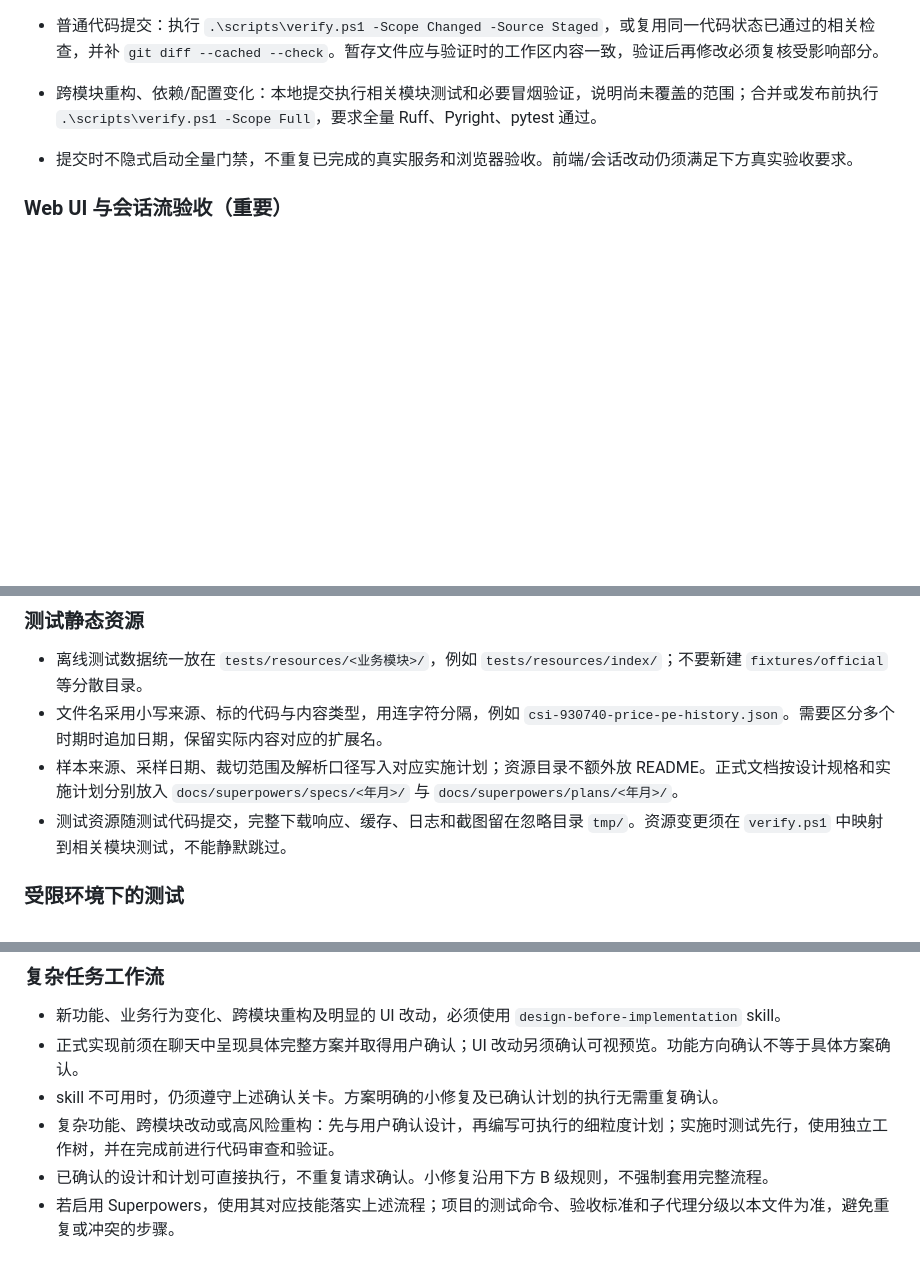
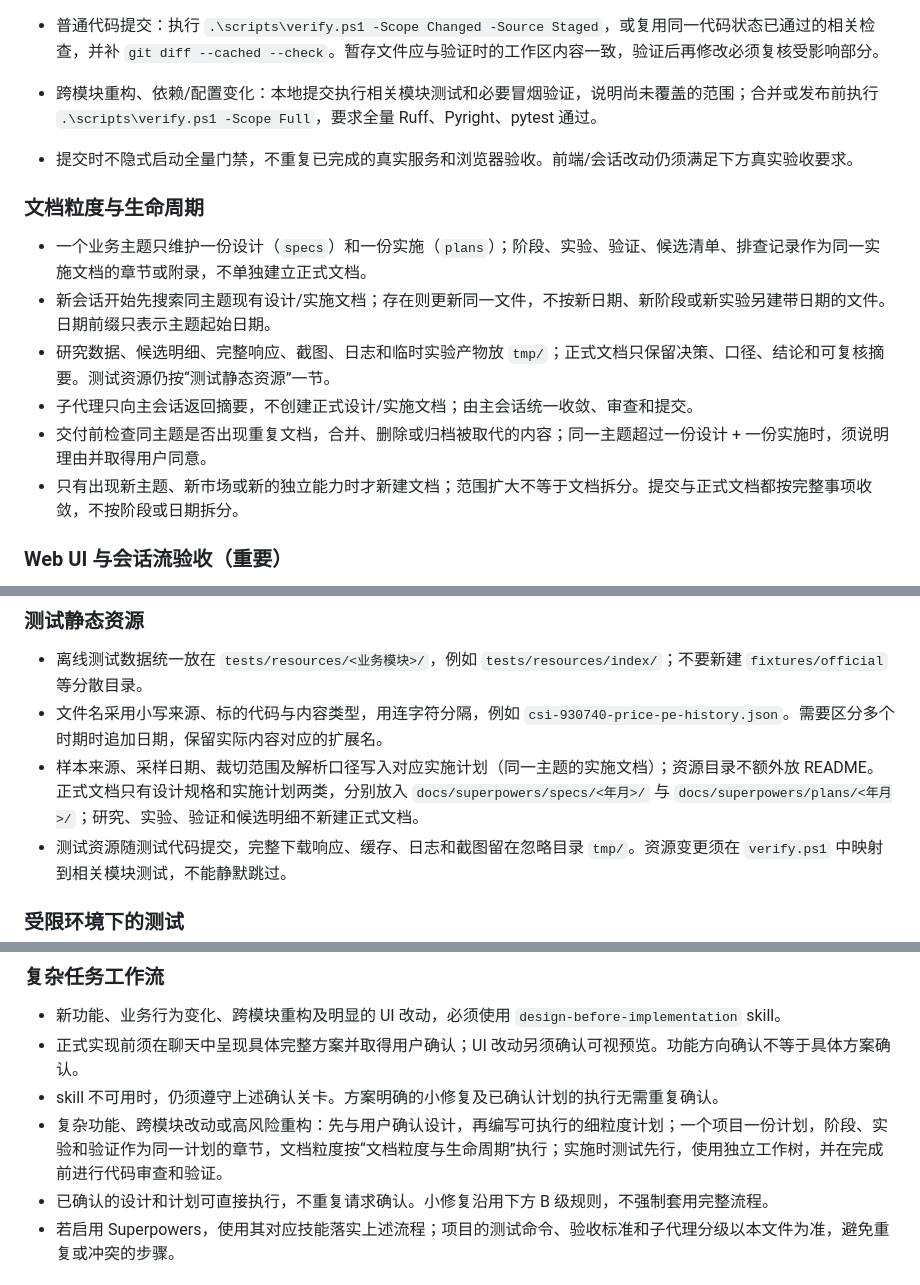
Before and after one commit to Arrhenius401/stock_robot, a Markdown page: AGENTS.md, 3 parts joined by grey strips. GitHub-like rendering; blank space fills up the shorter version.

Commit message:
docs(协作): 明确文档粒度与生命周期
一个业务主题只维护一份设计与一份实施；研究、实验、验证和候选明细
写入实施文档附录或 tmp，不按日期或阶段新建正式文档；子代理不单独建档。

Co-Authored-By: Claude Opus 4.7 <noreply@anthropic.com>

```diff
--- a/AGENTS.md
+++ b/AGENTS.md
@@ -126,6 +127,15 @@ chore(项目): 初始化项目脚手架
 - 跨模块重构、依赖/配置变化：本地提交执行相关模块测试和必要冒烟验证，说明尚未覆盖的范围；合并或发布前执行 `.\scripts\verify.ps1 -Scope Full`，要求全量 Ruff、Pyright、pytest 通过。
 - 提交时不隐式启动全量门禁，不重复已完成的真实服务和浏览器验收。前端/会话改动仍须满足下方真实验收要求。
 
+### 文档粒度与生命周期
+
+- 一个业务主题只维护一份设计（`specs`）和一份实施（`plans`）；阶段、实验、验证、候选清单、排查记录作为同一实施文档的章节或附录，不单独建立正式文档。
+- 新会话开始先搜索同主题现有设计/实施文档；存在则更新同一文件，不按新日期、新阶段或新实验另建带日期的文件。日期前缀只表示主题起始日期。
+- 研究数据、候选明细、完整响应、截图、日志和临时实验产物放 `tmp/`；正式文档只保留决策、口径、结论和可复核摘要。测试资源仍按“测试静态资源”一节。
+- 子代理只向主会话返回摘要，不创建正式设计/实施文档；由主会话统一收敛、审查和提交。
+- 交付前检查同主题是否出现重复文档，合并、删除或归档被取代的内容；同一主题超过一份设计 + 一份实施时，须说明理由并取得用户同意。
+- 只有出现新主题、新市场或新的独立能力时才新建文档；范围扩大不等于文档拆分。提交与正式文档都按完整事项收敛，不按阶段或日期拆分。
+
 ### Web UI 与会话流验收（重要）
 
 - 前端、会话或 SSE 改动不能只靠静态测试、Mock 页面或截图交付；必须通过项目真实启动路径
@@ -153,7 +163,7 @@ chore(项目): 初始化项目脚手架
 
 - 离线测试数据统一放在 `tests/resources/<业务模块>/`，例如 `tests/resources/index/`；不要新建 `fixtures/official` 等分散目录。
 - 文件名采用小写来源、标的代码与内容类型，用连字符分隔，例如 `csi-930740-price-pe-history.json`。需要区分多个时期时追加日期，保留实际内容对应的扩展名。
-- 样本来源、采样日期、裁切范围及解析口径写入对应实施计划；资源目录不额外放 README。正式文档按设计规格和实施计划分别放入 `docs/superpowers/specs/<年月>/` 与 `docs/superpowers/plans/<年月>/`。
+- 样本来源、采样日期、裁切范围及解析口径写入对应实施计划（同一主题的实施文档）；资源目录不额外放 README。正式文档只有设计规格和实施计划两类，分别放入 `docs/superpowers/specs/<年月>/` 与 `docs/superpowers/plans/<年月>/`；研究、实验、验证和候选明细不新建正式文档。
 - 测试资源随测试代码提交，完整下载响应、缓存、日志和截图留在忽略目录 `tmp/`。资源变更须在 `verify.ps1` 中映射到相关模块测试，不能静默跳过。
 
 ### 受限环境下的测试
@@ -168,7 +178,7 @@ chore(项目): 初始化项目脚手架
 - 新功能、业务行为变化、跨模块重构及明显的 UI 改动，必须使用 `design-before-implementation` skill。
 - 正式实现前须在聊天中呈现具体完整方案并取得用户确认；UI 改动另须确认可视预览。功能方向确认不等于具体方案确认。
 - skill 不可用时，仍须遵守上述确认关卡。方案明确的小修复及已确认计划的执行无需重复确认。
-- 复杂功能、跨模块改动或高风险重构：先与用户确认设计，再编写可执行的细粒度计划；实施时测试先行，使用独立工作树，并在完成前进行代码审查和验证。
+- 复杂功能、跨模块改动或高风险重构：先与用户确认设计，再编写可执行的细粒度计划；一个项目一份计划，阶段、实验和验证作为同一计划的章节，文档粒度按“文档粒度与生命周期”执行；实施时测试先行，使用独立工作树，并在完成前进行代码审查和验证。
 - 已确认的设计和计划可直接执行，不重复请求确认。小修复沿用下方 B 级规则，不强制套用完整流程。
 - 若启用 Superpowers，使用其对应技能落实上述流程；项目的测试命令、验收标准和子代理分级以本文件为准，避免重复或冲突的步骤。
 
```
Also changed, not shown: other parts of AGENTS.md (+2 -0 lines).
